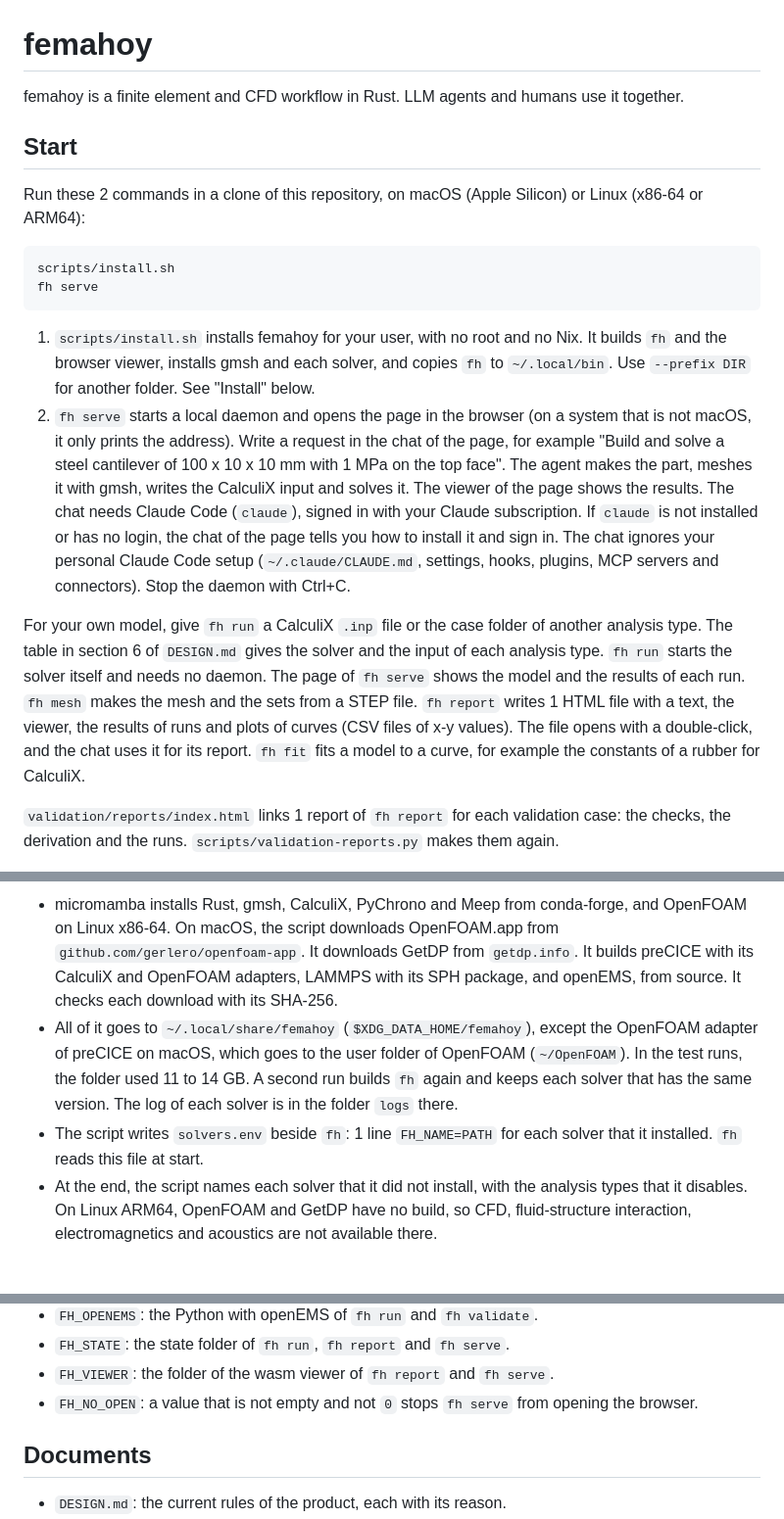
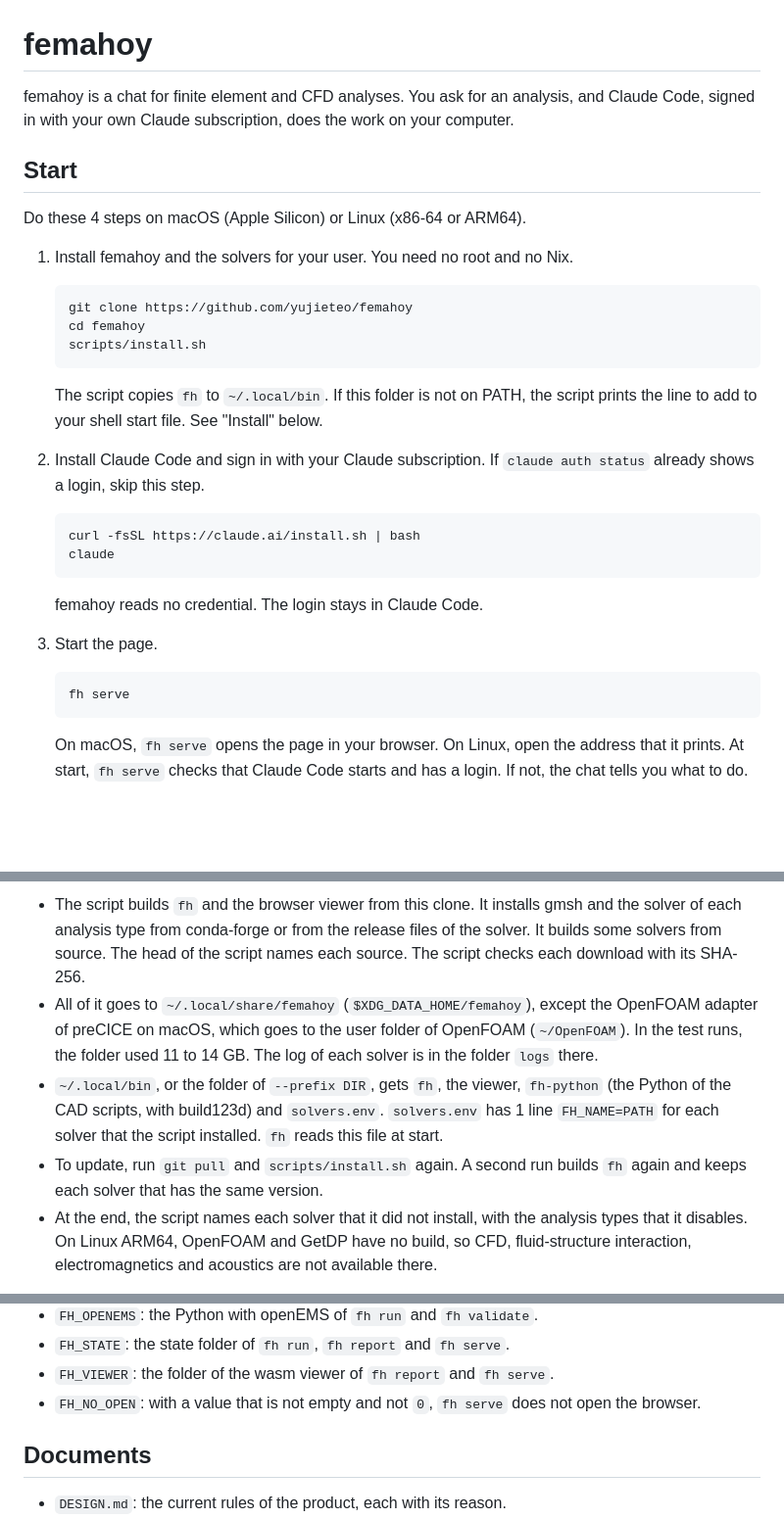
Before and after one commit to yujieteo/femahoy, a Markdown page: README.md, 3 parts joined by grey strips. Shown at 98% size. GitHub-like rendering; blank space fills up the shorter version.

````diff
--- a/README.md
+++ b/README.md
@@ -1,19 +1,35 @@
 # femahoy
 
-femahoy is a finite element and CFD workflow in Rust. LLM agents and humans use it together.
+femahoy is a chat for finite element and CFD analyses. You ask for an analysis, and Claude Code, signed in with your own Claude subscription, does the work on your computer.
 
 ## Start
 
-Run these 2 commands in a clone of this repository, on macOS (Apple Silicon) or Linux (x86-64 or ARM64):
+Do these 4 steps on macOS (Apple Silicon) or Linux (x86-64 or ARM64).
 
-```sh
-scripts/install.sh
-fh serve
-```
+1. Install femahoy and the solvers for your user. You need no root and no Nix.
 
-1. `scripts/install.sh` installs femahoy for your user, with no root and no Nix. It builds `fh` and the browser viewer, installs gmsh and each solver, and copies `fh` to `~/.local/bin`. Use `--prefix DIR` for another folder. See "Install" below.
-2. `fh serve` starts a local daemon and opens the page in the browser (on a system that is not macOS, it only prints the address). Write a request in the chat of the page, for example "Build and solve a steel cantilever of 100 x 10 x 10 mm with 1 MPa on the top face". The agent makes the part, meshes it with gmsh, writes the CalculiX input and solves it. The viewer of the page shows the results. The chat needs Claude Code (`claude`), signed in with your Claude subscription. If `claude` is not installed or has no login, the chat of the page tells you how to install it and sign in. The chat ignores your personal Claude Code setup (`~/.claude/CLAUDE.md`, settings, hooks, plugins, MCP servers and connectors). Stop the daemon with Ctrl+C.
+   ```sh
+   git clone https://github.com/yujieteo/femahoy
+   cd femahoy
+   scripts/install.sh
+   ```
 
-For your own model, give `fh run` a CalculiX `.inp` file or the case folder of another analysis type. The table in section 6 of `DESIGN.md` gives the solver and the input of each analysis type. `fh run` starts the solver itself and needs no daemon. The page of `fh serve` shows the model and the results of each run. `fh mesh` makes the mesh and the sets from a STEP file. `fh report` writes 1 HTML file with a text, the viewer, the results of runs and plots of curves (CSV files of x-y values). The file opens with a double-click, and the chat uses it for its report. `fh fit` fits a model to a curve, for example the constants of a rubber for CalculiX.
+   The script copies `fh` to `~/.local/bin`. If this folder is not on PATH, the script prints the line to add to your shell start file. See "Install" below.
 
-`validation/reports/index.html` links 1 report of `fh report` for each validation case: the checks, the derivation and the runs. `scripts/validation-reports.py` makes them again.
+2. Install Claude Code and sign in with your Claude subscription. If `claude auth status` already shows a login, skip this step.
+
+   ```sh
+   curl -fsSL https://claude.ai/install.sh | bash
+   claude
+   ```
+
+   femahoy reads no credential. The login stays in Claude Code.
+
+3. Start the page.
+
+   ```sh
+   fh serve
+   ```
+
+   On macOS, `fh serve` opens the page in your browser. On Linux, open the address that it prints. At start, `fh serve` checks that Claude Code starts and has a login. If not, the chat tells you what to do.
+
@@ -24,7 +75,8 @@ For your own model, give `fh run` a CalculiX `.inp` file or the case folder of a
 
-- micromamba installs Rust, gmsh, CalculiX, PyChrono and Meep from conda-forge, and OpenFOAM on Linux x86-64. On macOS, the script downloads OpenFOAM.app from `github.com/gerlero/openfoam-app`. It downloads GetDP from `getdp.info`. It builds preCICE with its CalculiX and OpenFOAM adapters, LAMMPS with its SPH package, and openEMS, from source. It checks each download with its SHA-256.
-- All of it goes to `~/.local/share/femahoy` (`$XDG_DATA_HOME/femahoy`), except the OpenFOAM adapter of preCICE on macOS, which goes to the user folder of OpenFOAM (`~/OpenFOAM`). In the test runs, the folder used 11 to 14 GB. A second run builds `fh` again and keeps each solver that has the same version. The log of each solver is in the folder `logs` there.
-- The script writes `solvers.env` beside `fh`: 1 line `FH_NAME=PATH` for each solver that it installed. `fh` reads this file at start.
+- The script builds `fh` and the browser viewer from this clone. It installs gmsh and the solver of each analysis type from conda-forge or from the release files of the solver. It builds some solvers from source. The head of the script names each source. The script checks each download with its SHA-256.
+- All of it goes to `~/.local/share/femahoy` (`$XDG_DATA_HOME/femahoy`), except the OpenFOAM adapter of preCICE on macOS, which goes to the user folder of OpenFOAM (`~/OpenFOAM`). In the test runs, the folder used 11 to 14 GB. The log of each solver is in the folder `logs` there.
+- `~/.local/bin`, or the folder of `--prefix DIR`, gets `fh`, the viewer, `fh-python` (the Python of the CAD scripts, with build123d) and `solvers.env`. `solvers.env` has 1 line `FH_NAME=PATH` for each solver that the script installed. `fh` reads this file at start.
+- To update, run `git pull` and `scripts/install.sh` again. A second run builds `fh` again and keeps each solver that has the same version.
 - At the end, the script names each solver that it did not install, with the analysis types that it disables. On Linux ARM64, OpenFOAM and GetDP have no build, so CFD, fluid-structure interaction, electromagnetics and acoustics are not available there.
 
 To use your own solver, for example from Nix, set its variable (see "Environment variables") before you run the script. The script then does not install that solver, and `fh` uses the variable, because a variable of the environment has priority over `solvers.env`. `scripts/ccx-precice.nix` builds `ccx_preCICE` with Nix. preCICE also needs its OpenFOAM adapter, which the script builds only for the OpenFOAM that it installs.
@@ -44,7 +96,7 @@ A solver variable has priority over its line in `solvers.env`. With neither, `fh
 - `FH_OPENEMS`: the Python with openEMS of `fh run` and `fh validate`.
 - `FH_STATE`: the state folder of `fh run`, `fh report` and `fh serve`.
 - `FH_VIEWER`: the folder of the wasm viewer of `fh report` and `fh serve`.
-- `FH_NO_OPEN`: a value that is not empty and not `0` stops `fh serve` from opening the browser.
+- `FH_NO_OPEN`: with a value that is not empty and not `0`, `fh serve` does not open the browser.
 
 ## Documents
 
````
Also changed, not shown: other parts of README.md (+36 -1 lines).
